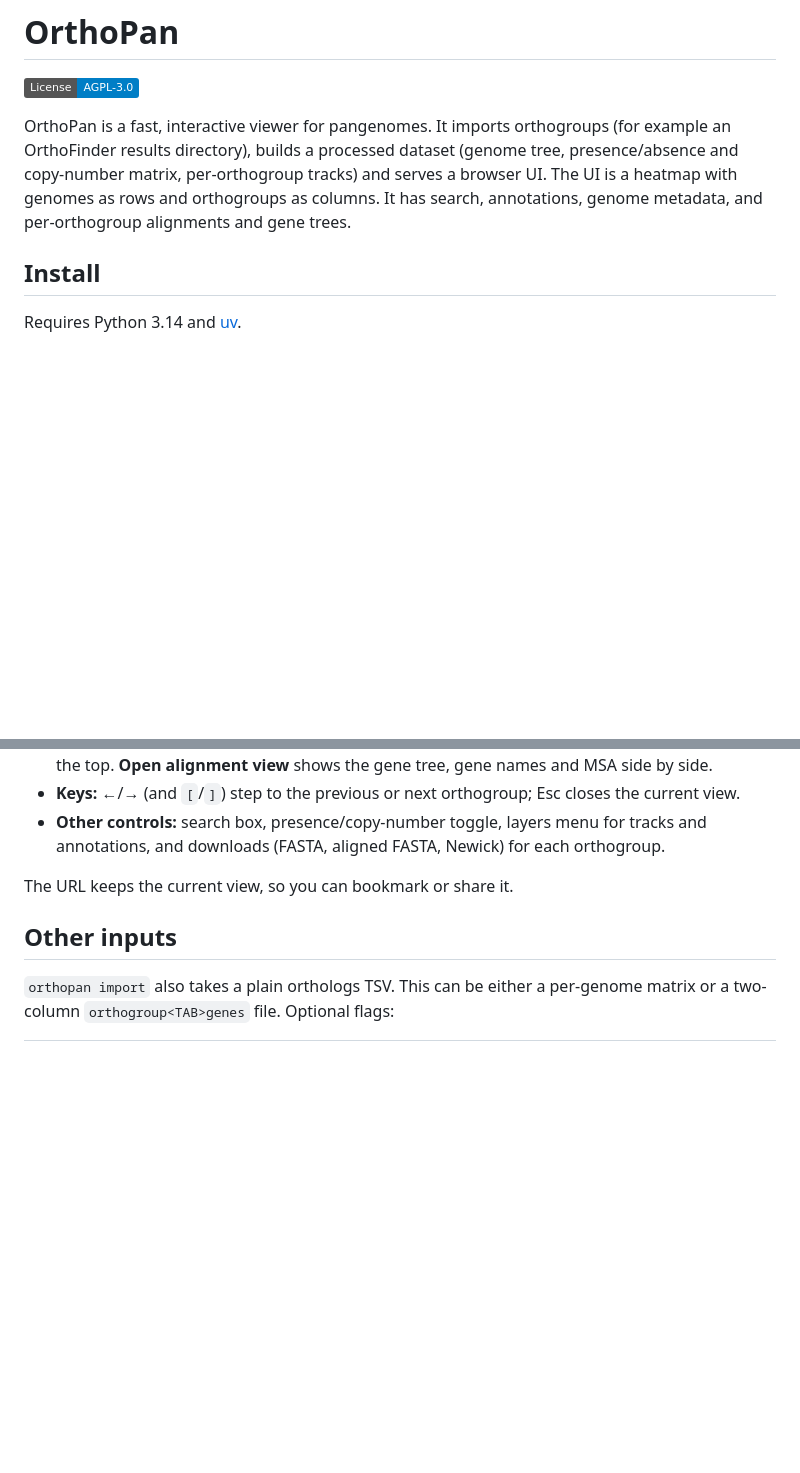
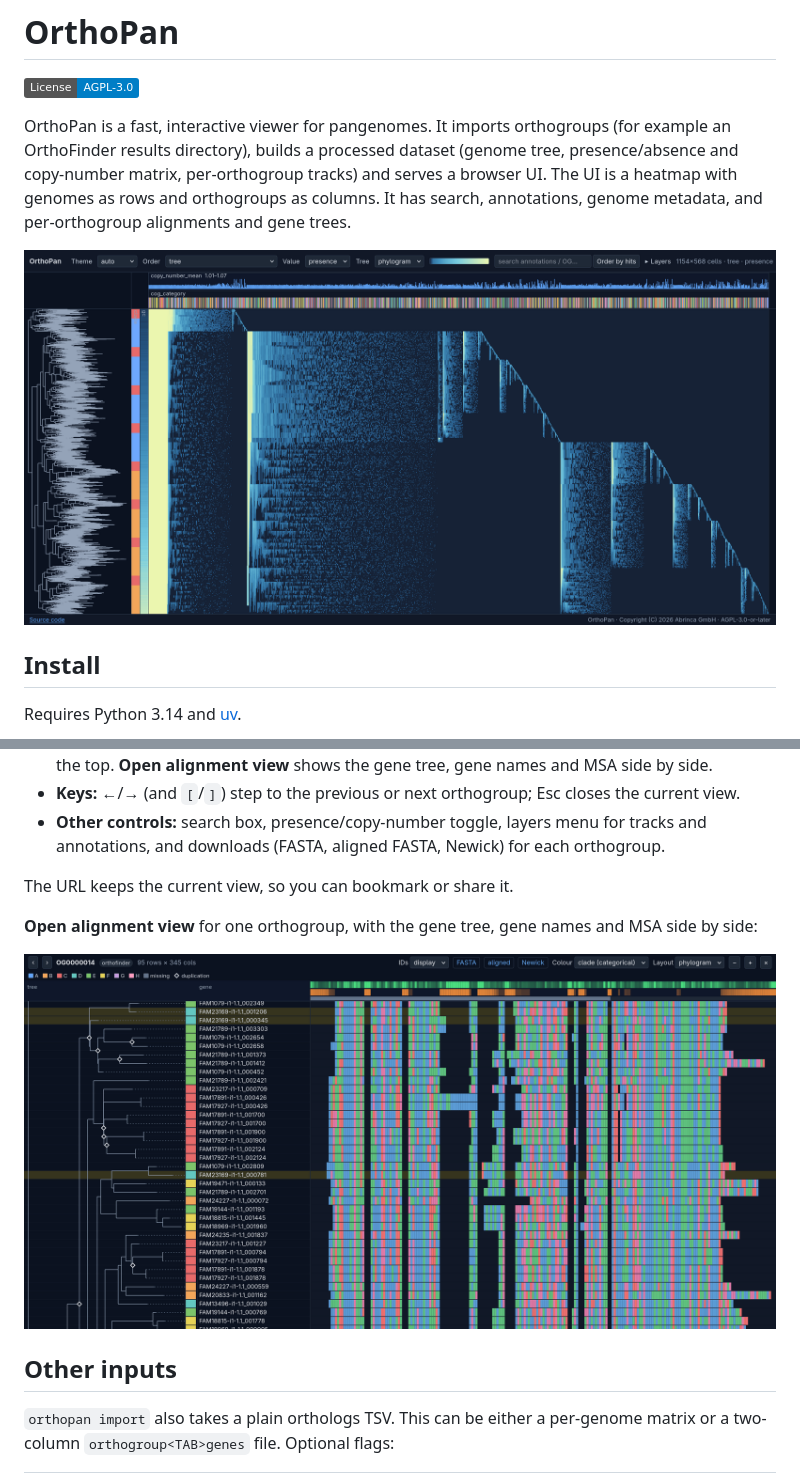
Before and after one commit to Abrinca/orthopan, a Markdown page: README.md, 2 parts joined by grey strips. GitHub-like rendering; pictures changed too: media/orthopan-matrix.png (added), media/orthopan-msa.png (added); badges without logos; blank space fills up the shorter version.

Commit message:
Readme: add images for pangenome matrix and alignment view

```diff
--- a/README.md
+++ b/README.md
@@ -7,6 +7,8 @@ OrthoFinder results directory), builds a processed dataset (genome tree, presenc
 copy-number matrix, per-orthogroup tracks) and serves a browser UI. The UI is a heatmap with
 genomes as rows and orthogroups as columns. It has search, annotations, genome metadata, and
 per-orthogroup alignments and gene trees.
+
+![OrthoPan showing a pangenome matrix: a genome tree, annotation tracks and the presence heatmap for 1,154 genomes × 568 orthogroups](media/orthopan-matrix.png)
 
 ## Install
 
@@ -39,6 +41,10 @@ uv run orthopan serve out
 - **Other controls:** search box, presence/copy-number toggle, layers menu for tracks and annotations, and downloads (FASTA, aligned FASTA, Newick) for each orthogroup.
 
 The URL keeps the current view, so you can bookmark or share it.
+
+**Open alignment view** for one orthogroup, with the gene tree, gene names and MSA side by side:
+
+![OrthoPan alignment view for one orthogroup: gene tree, gene names and MSA side by side](media/orthopan-msa.png)
 
 ## Other inputs
 
```
